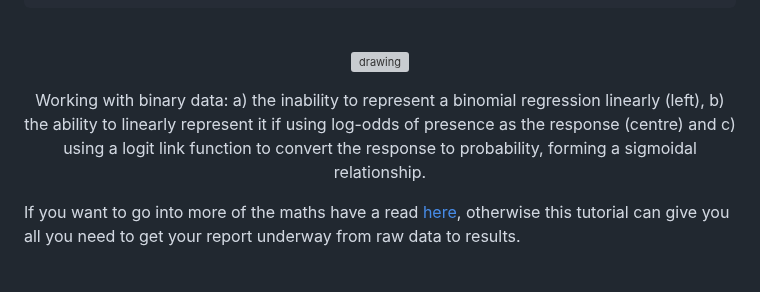
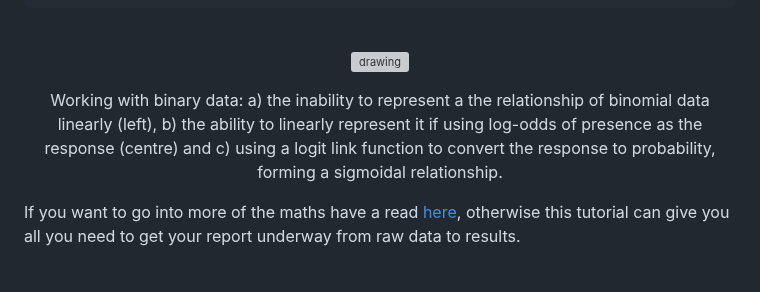
Before and after one commit to elizobo/LR_tutorial, a Markdown page: index.md, the part around the change. GitHub-like rendering; folded sections open; grey boxes are pictures that could not be loaded.

Commit message:
updated caption

```diff
--- a/index.md
+++ b/index.md
@@ -137,7 +137,7 @@ __What is maximum likelihood estimation?__
    <img src="{{ site.baseurl }}/images/logit.png" alt="drawing" width="80%">
 </p>
 <p align="center">
-  Working with binary data: a) the inability to represent a binomial regression linearly (left), b) the ability to linearly represent it if using log-odds of presence as the response (centre) and c) using a logit link function to convert the response to probability, forming a sigmoidal relationship.
+  Working with binary data: a) the inability to represent a the relationship of binomial data linearly (left), b) the ability to linearly represent it if using log-odds of presence as the response (centre) and c) using a logit link function to convert the response to probability, forming a sigmoidal relationship.
 </p>
 
 If you want to go into more of the maths have a read <a href="[https://www.flickr.com/photos/codiferous/7978232221/in/photostream/](https://medium.com/deep-math-machine-learning-ai/chapter-2-0-logistic-regression-with-math-e9cbb3ec6077)" target="_blank">here</a>, otherwise this tutorial can give you all you need to get your report underway from raw data to results.
```
